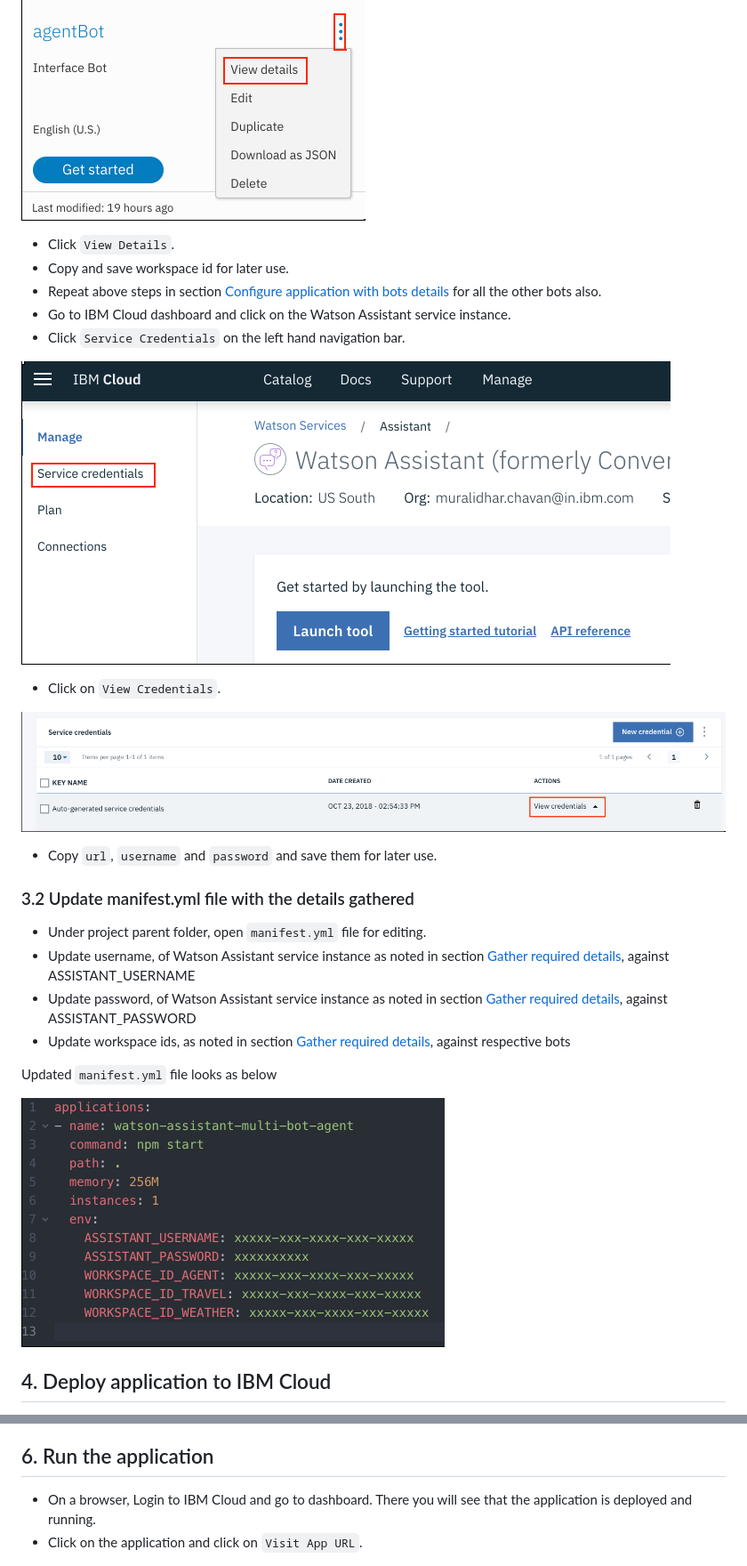
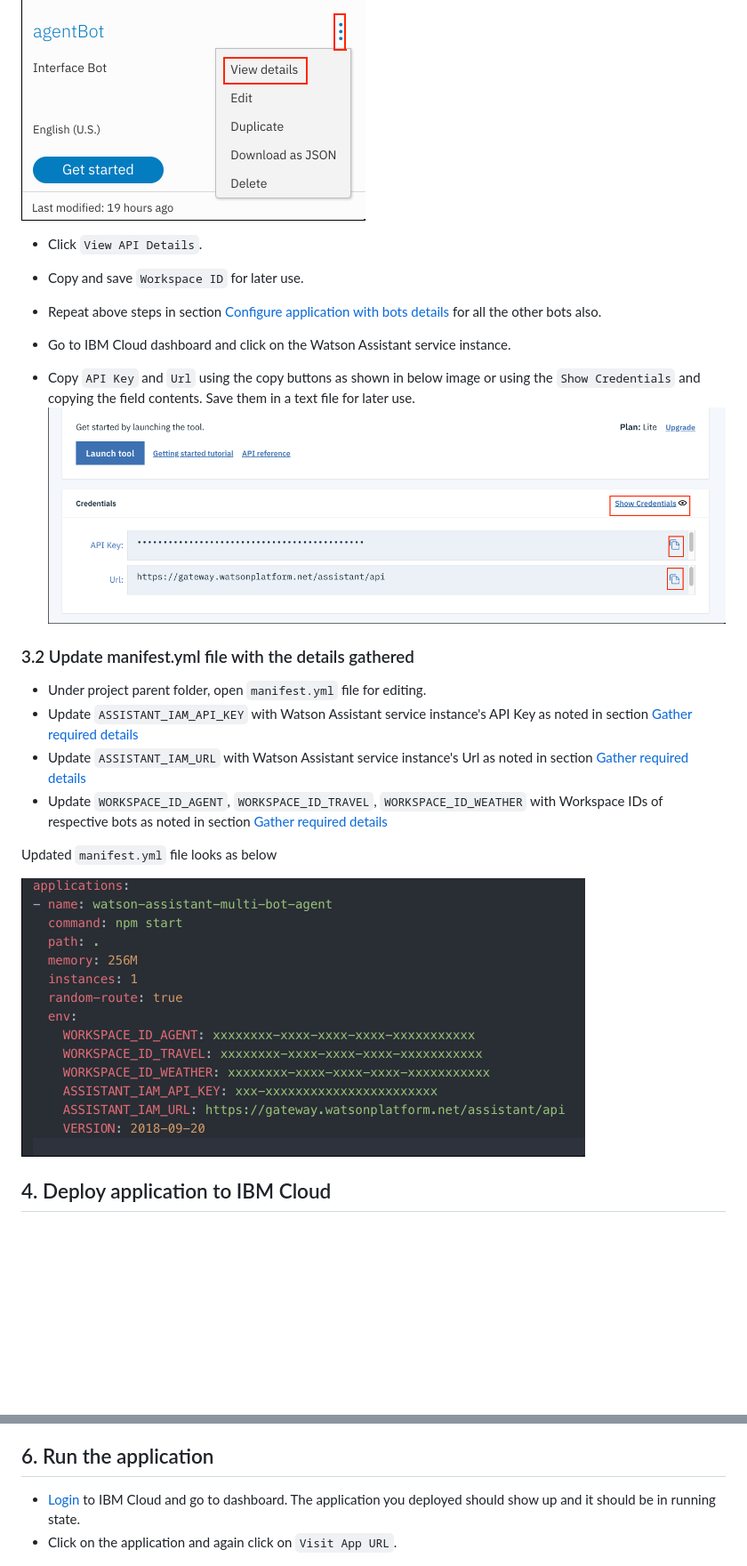
Before and after one commit to IBM/watson-assistant-multi-bot-agent, a Markdown page: README.md, 2 parts joined by grey strips. Shown: that part at 89% size. Drawn GitHub-style; pictures changed too: images/CopyAPIKeyAndUrl.png (added), images/manifest.png; blank space fills up the shorter version.

Commit message:
Updates for api key change

```diff
--- a/README.md
+++ b/README.md
@@ -100,26 +103,21 @@ run `cd watson-assistant-multi-bot-agent` to change directory to project parent
 
 ![BotActions](images/bot_actions.png)
 
-- Click `View Details`.
-- Copy and save workspace id for later use.
+- Click `View API Details`.
+- Copy and save `Workspace ID` for later use.
 - Repeat above steps in section [Configure application with bots details](#3-configure-application-with-bots-details) for all the other bots also.
+
 - Go to IBM Cloud dashboard and click on the Watson Assistant service instance.
-- Click `Service Credentials` on the left hand navigation bar.
+- Copy `API Key` and `Url` using the copy buttons as shown in below image or using the `Show Credentials` and copying the field contents. Save them in a text file for later use.
+![CopyAPIKeyAndUrl](images/CopyAPIKeyAndUrl.png)
 
-![ServiceCredentialsLink](images/service_credentials_link.png)
-
-- Click on `View Credentials`.
-
-![ViewCredentials](images/view_credentials.png)
-
-- Copy `url`, `username` and `password` and save them for later use.
 
 ### 3.2 Update manifest.yml file with the details gathered
 
 - Under project parent folder, open `manifest.yml` file for editing.
-- Update username, of Watson Assistant service instance as noted in section [Gather required details](#31-gather-required-details), against ASSISTANT_USERNAME
-- Update password, of Watson Assistant service instance as noted in section [Gather required details](#31-gather-required-details), against ASSISTANT_PASSWORD
-- Update workspace ids, as noted in section [Gather required details](#31-gather-required-details), against respective bots
+- Update `ASSISTANT_IAM_API_KEY` with Watson Assistant service instance's API Key as noted in section [Gather required details](#31-gather-required-details)
+- Update `ASSISTANT_IAM_URL` with Watson Assistant service instance's Url as noted in section [Gather required details](#31-gather-required-details)
+- Update `WORKSPACE_ID_AGENT`, `WORKSPACE_ID_TRAVEL`, `WORKSPACE_ID_WEATHER` with Workspace IDs of respective bots as noted in section [Gather required details](#31-gather-required-details)
 
 Updated `manifest.yml` file looks as below
 
@@ -142,8 +140,8 @@ ibmcloud cf push
 
 
 ## 6. Run the application
-- On a browser, Login to IBM Cloud and go to dashboard. There you will see that the application is deployed and running.
-- Click on the application and click on `Visit App URL`.
+- [Login](https://console.bluemix.net/) to IBM Cloud and go to dashboard. The application you deployed should show up and it should be in running state.
+- Click on the application and again click on `Visit App URL`.
 
 ![VisitAppURL](images/visit_app_url.png)
 
```
Also changed, not shown: other parts of README.md (+5 -2 lines), images/SkillaTab.png (added), 3 other files.
